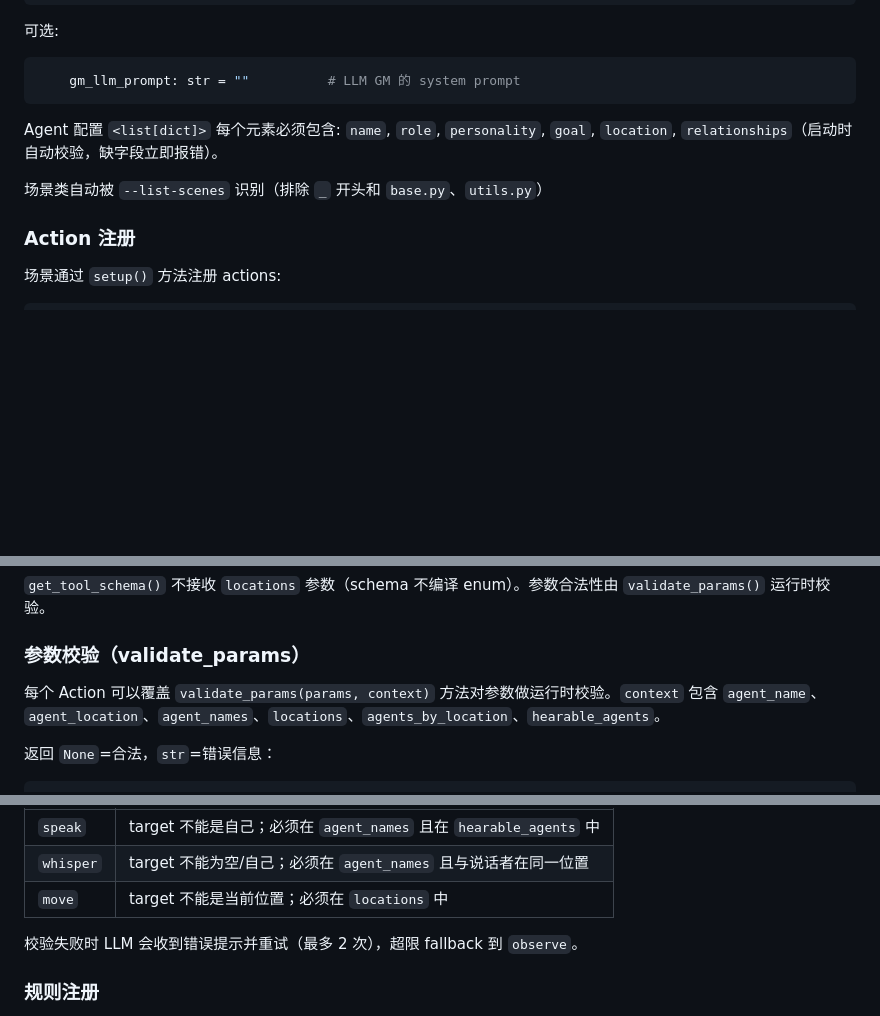
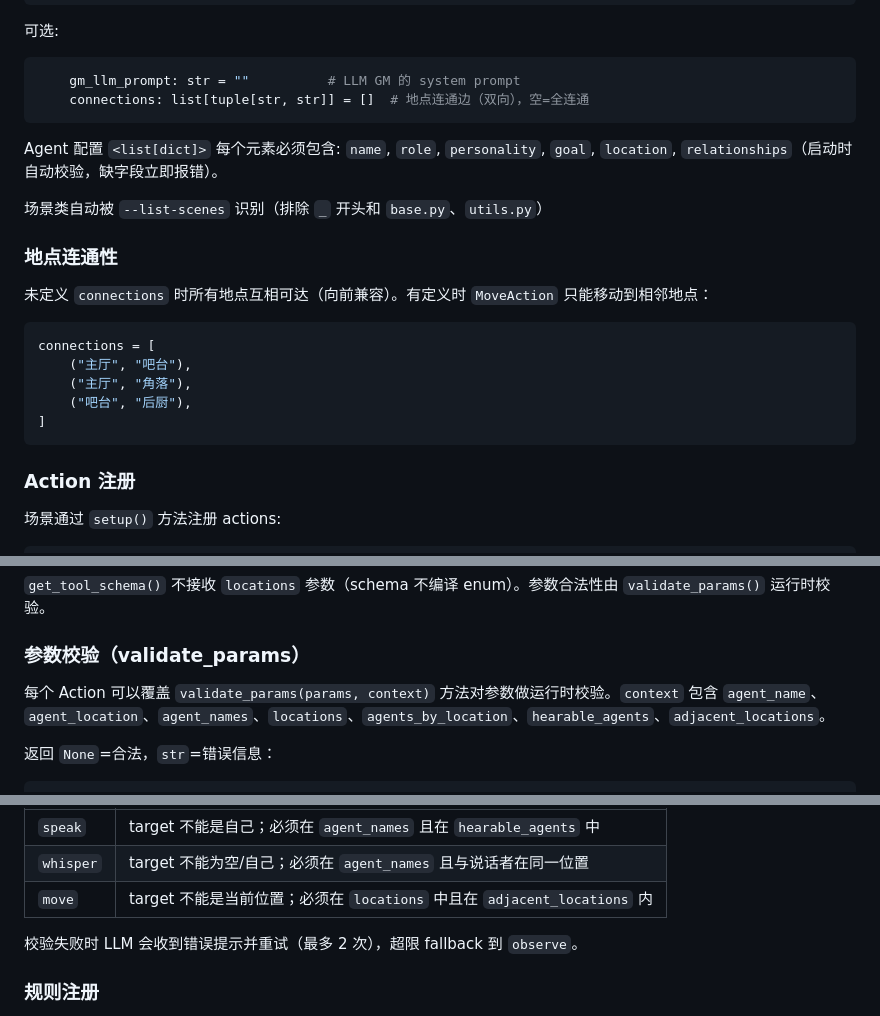
Before and after one commit to KiraTuring/llm-social-sim, a Markdown page: AGENTS.md, 3 parts joined by grey strips. Rendered like a GitHub page; blank space fills up the shorter version.

Commit message:
update AGENTS.md: connections + adjacent_locations in context

````diff
--- a/AGENTS.md
+++ b/AGENTS.md
@@ -30,10 +30,23 @@ class MyScene(Scene):
 可选:
 ```python
     gm_llm_prompt: str = ""          # LLM GM 的 system prompt
+    connections: list[tuple[str, str]] = []  # 地点连通边（双向），空=全连通
 ```
 Agent 配置 `<list[dict]>` 每个元素必须包含: `name`, `role`, `personality`, `goal`, `location`, `relationships`（启动时自动校验，缺字段立即报错）。
 
 场景类自动被 `--list-scenes` 识别（排除 `_` 开头和 `base.py`、`utils.py`）
+
+### 地点连通性
+
+未定义 `connections` 时所有地点互相可达（向前兼容）。有定义时 `MoveAction` 只能移动到相邻地点：
+
+```python
+connections = [
+    ("主厅", "吧台"),
+    ("主厅", "角落"),
+    ("吧台", "后厨"),
+]
+```
 
 ### Action 注册
 
@@ -77,7 +90,7 @@ class MyAction(ActionSpec):
 
 ### 参数校验（validate_params）
 
-每个 Action 可以覆盖 `validate_params(params, context)` 方法对参数做运行时校验。`context` 包含 `agent_name`、`agent_location`、`agent_names`、`locations`、`agents_by_location`、`hearable_agents`。
+每个 Action 可以覆盖 `validate_params(params, context)` 方法对参数做运行时校验。`context` 包含 `agent_name`、`agent_location`、`agent_names`、`locations`、`agents_by_location`、`hearable_agents`、`adjacent_locations`。
 
 返回 `None`=合法，`str`=错误信息：
 
@@ -97,7 +110,7 @@ class MyAction(ActionSpec):
 |--------|------|
 | `speak` | target 不能是自己；必须在 `agent_names` 且在 `hearable_agents` 中 |
 | `whisper` | target 不能为空/自己；必须在 `agent_names` 且与说话者在同一位置 |
-| `move` | target 不能是当前位置；必须在 `locations` 中 |
+| `move` | target 不能是当前位置；必须在 `locations` 中且在 `adjacent_locations` 内 |
 
 校验失败时 LLM 会收到错误提示并重试（最多 2 次），超限 fallback 到 `observe`。
 
````
